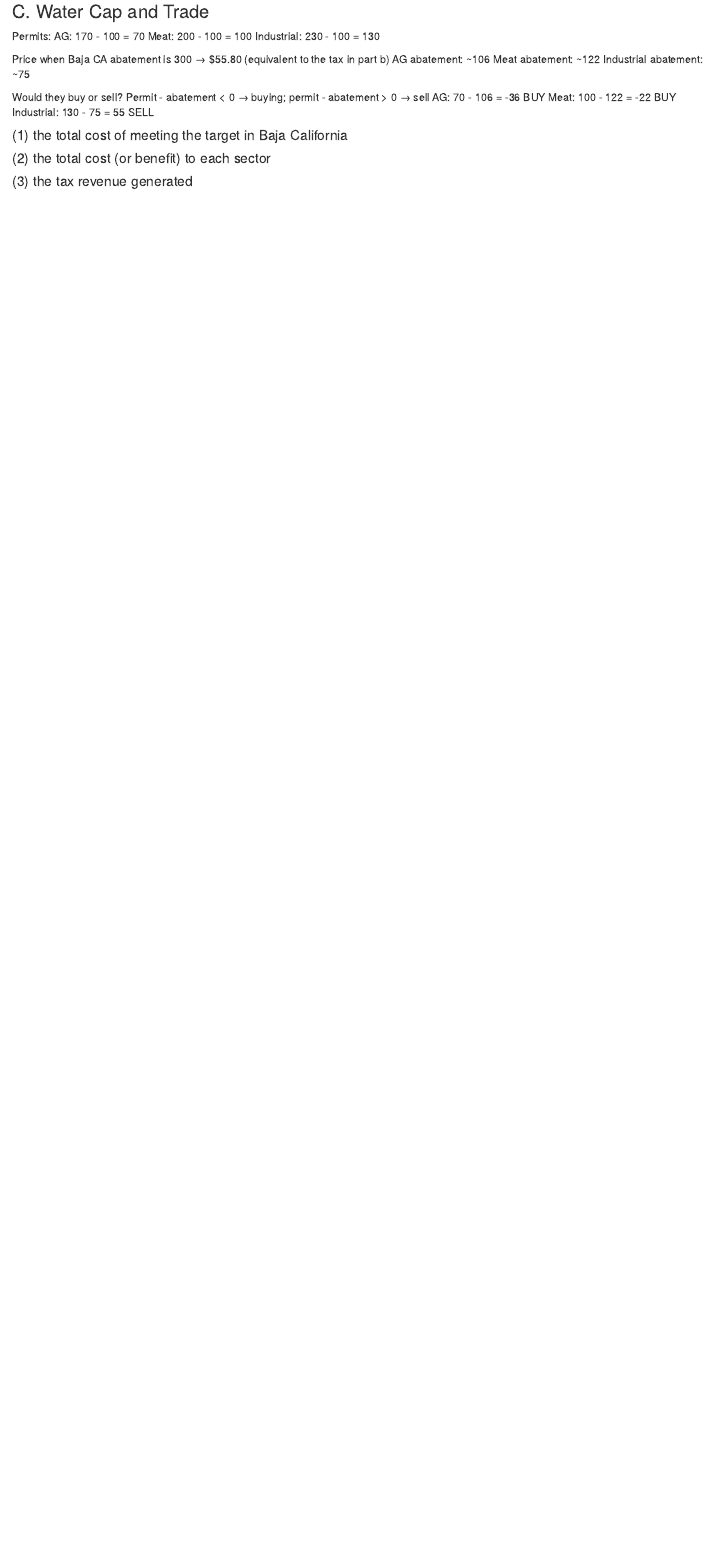
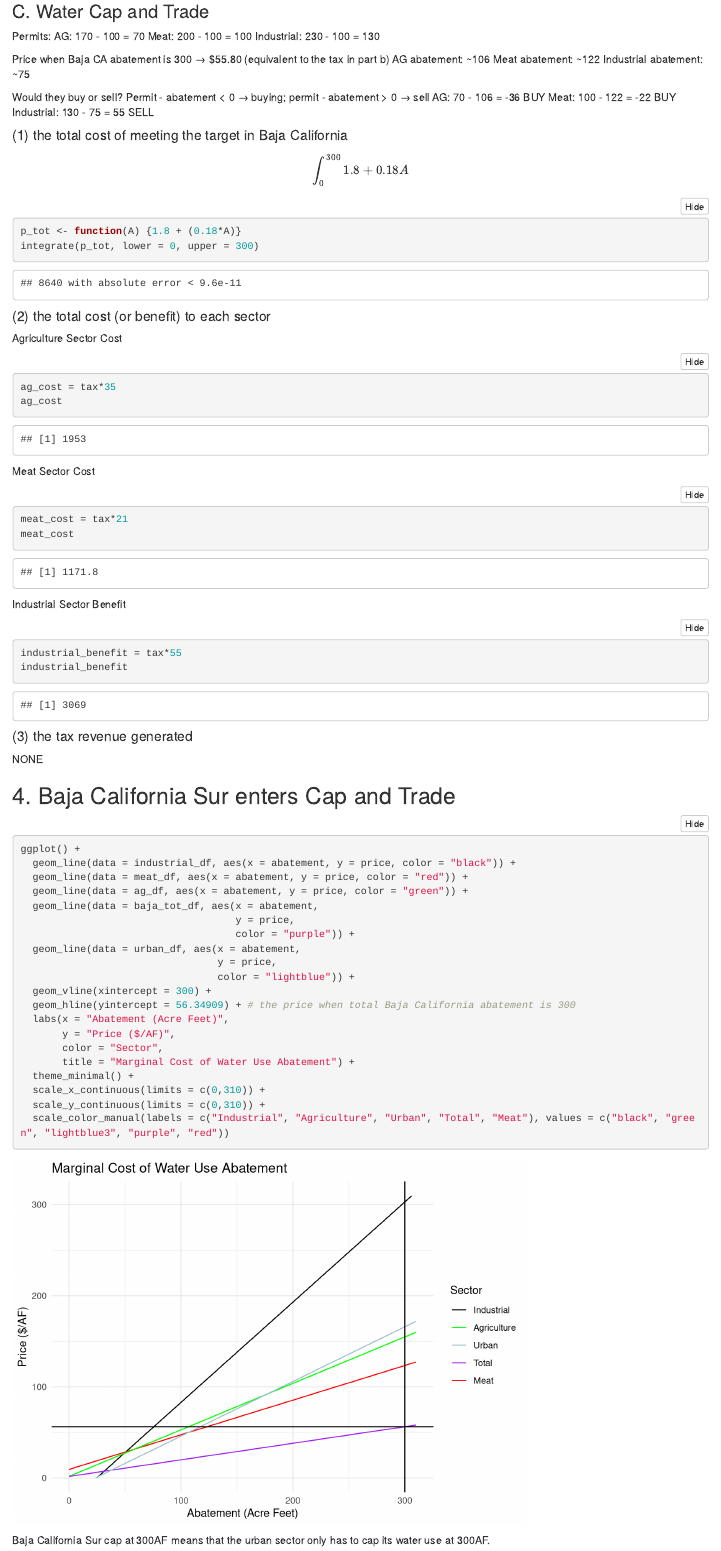
Before and after one commit to kristingill/econ_hw2, an R Markdown document (econ_hw2.Rmd): the page in a window 1100 px wide, from 13620 px down before the commit and from 14650 px down after it, so that both start at the same text. Rendered offline with R 4.5, knitr and Pandoc, with nearby package versions; folded parts are opened; column names are cleaned by a stand-in for the janitor package.

Commit message:
start of 4

````diff
--- a/econ_hw2.Rmd
+++ b/econ_hw2.Rmd
@@ -368,9 +392,58 @@ Industrial: 130 - 75 = 55 SELL
 
 
 #### (1) the total cost of meeting the target in Baja California
+
+$$\int_0^{300} 1.8 + 0.18A$$
 ```{r}
-
+p_tot <- function(A) {1.8 + (0.18*A)}
+integrate(p_tot, lower = 0, upper = 300)
 ```
 
 #### (2) the total cost (or benefit) to each sector
+
+Agriculture Sector Cost
+```{r}
+ag_cost = tax*35
+ag_cost
+```
+
+Meat Sector Cost
+```{r}
+meat_cost = tax*21
+meat_cost
+```
+
+Industrial Sector Benefit
+```{r}
+industrial_benefit = tax*55
+industrial_benefit
+```
+
 #### (3) the tax revenue generated
+NONE
+
+## 4. Baja California Sur enters Cap and Trade
+```{r}
+ggplot() +
+  geom_line(data = industrial_df, aes(x = abatement, y = price, color = "black")) +
+  geom_line(data = meat_df, aes(x = abatement, y = price, color = "red")) +
+  geom_line(data = ag_df, aes(x = abatement, y = price, color = "green")) +
+  geom_line(data = baja_tot_df, aes(x = abatement,
+                                    y = price,
+                                    color = "purple")) +
+  geom_line(data = urban_df, aes(x = abatement,
+                                 y = price,
+                                 color = "lightblue")) +
+  geom_vline(xintercept = 300) +
+  geom_hline(yintercept = 56.34909) + # the price when total Baja California abatement is 300
+  labs(x = "Abatement (Acre Feet)",
+       y = "Price ($/AF)",
+       color = "Sector",
+       title = "Marginal Cost of Water Use Abatement") +
+  theme_minimal() +
+  scale_x_continuous(limits = c(0,310)) +
+  scale_y_continuous(limits = c(0,310)) +
+  scale_color_manual(labels = c("Industrial", "Agriculture", "Urban", "Total", "Meat"), values = c("black", "green", "lightblue3", "purple", "red"))
+```
+
+Baja California Sur cap at 300AF means that the urban sector only has to cap its water use at 300AF.
````
Also changed, not shown: econ_hw2.html, econ_hw2.Rmd (26 more changed lines).
